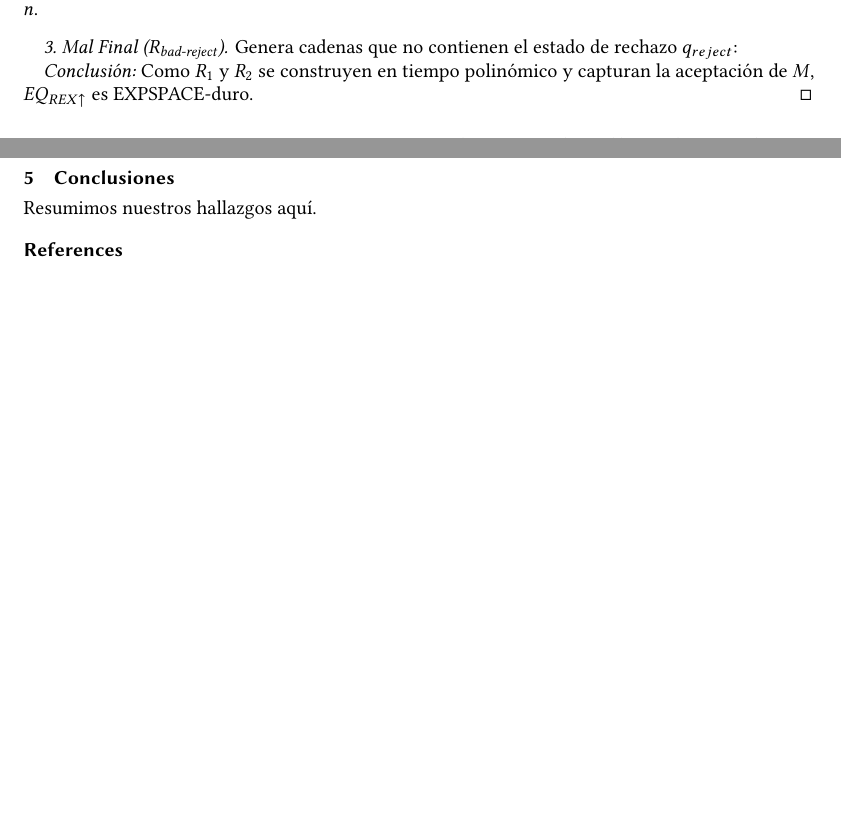
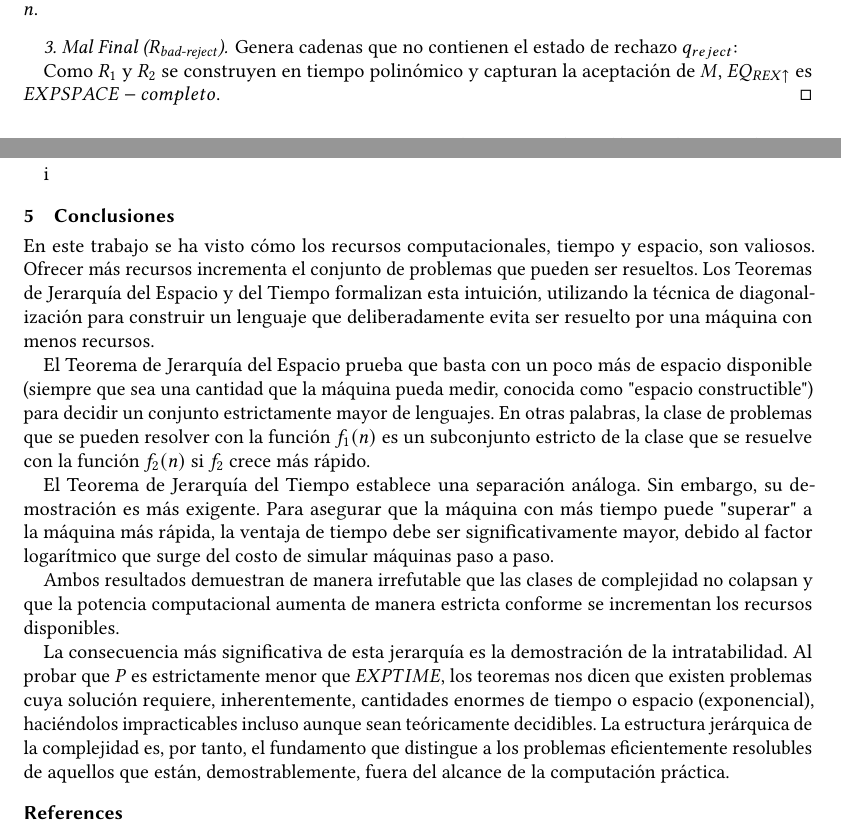
Before and after one commit to anasofiahdzz/Reporte-de-Exposicion-Complejidad, a LaTeX paper (teoremasDeJerarquia.tex): two parts of pages 7 and 8 of 8, joined at a grey line, cut so that both start at the same text, the shorter picture padded with empty space. Compiled offline with pdfLaTeX.

Commit message:
Conclusiones

```diff
--- a/teoremasDeJerarquia.tex
+++ b/teoremasDeJerarquia.tex
@@ -45,13 +45,13 @@
 \email{danielasanluisc@ciencias.unam.mx}
 
 % Autor 3
-\author{Nombre del Autor 3}
+\author{Metzitlalli Álvarez Ríos}
 \affiliation{
-  \institution{Otra Universidad/Departamento}
-  \city{Otra Ciudad}
-  \country{Otro País}
+  \institution{Universidad Nacional Autónoma de México, Facultad de Ciencias}
+  \city{Ciudad de México}
+  \country{México}
 }
-\email{autor2@ejemplo.com}
+\email{metzi.ar18@ciencias.unam.mx}
 
 %checar esto
 % Conceptos de Clasificación de Computación ACM (CCS)
@@ -550,10 +550,18 @@ A continuación se mostrará un problema $EXPSPACE-completo$.
 	Genera cadenas que no contienen el estado de rechazo $q_{reject}$:
 	\
 
-	\textit{Conclusión:} Como $R_1$ y $R_2$ se construyen en tiempo polinómico y capturan la aceptación de $M$, $EQ_{REX\uparrow}$ es EXPSPACE-duro.
-\end{proof}
+	Como $R_1$ y $R_2$ se construyen en tiempo polinómico y capturan la aceptación de $M$, $EQ_{REX\uparrow}$ es $EXPSPACE-completo$.
+\end{proof}i
 \section{Conclusiones}
-Resumimos nuestros hallazgos aquí.
+En este trabajo se ha visto cómo los recursos computacionales, tiempo y espacio, son valiosos. Ofrecer más recursos incrementa el conjunto de problemas que pueden ser resueltos. Los Teoremas de Jerarquía del Espacio y del Tiempo formalizan esta intuición, utilizando la técnica de diagonalización para construir un lenguaje que deliberadamente evita ser resuelto por una máquina con menos recursos.
+
+El Teorema de Jerarquía del Espacio prueba que basta con un poco más de espacio disponible (siempre que sea una cantidad que la máquina pueda medir, conocida como "espacio constructible") para decidir un conjunto estrictamente mayor de lenguajes. En otras palabras, la clase de problemas que se pueden resolver con la función $f_1(n)$ es un subconjunto estricto de la clase que se resuelve con la función $f_2(n)$ si $f_2$ crece más rápido.
+
+El Teorema de Jerarquía del Tiempo establece una separación análoga. Sin embargo, su demostración es más exigente. Para asegurar que la máquina con más tiempo puede "superar" a la máquina más rápida, la ventaja de tiempo debe ser significativamente mayor, debido al factor logarítmico que surge del costo de simular máquinas paso a paso.
+
+Ambos resultados demuestran de manera irrefutable que las clases de complejidad no colapsan y que la potencia computacional aumenta de manera estricta conforme se incrementan los recursos disponibles.
+
+La consecuencia más significativa de esta jerarquía es la demostración de la intratabilidad. Al probar que $P$ es estrictamente menor que $EXPTIME$, los teoremas nos dicen que existen problemas cuya solución requiere, inherentemente, cantidades enormes de tiempo o espacio (exponencial), haciéndolos impracticables incluso aunque sean teóricamente decidibles. La estructura jerárquica de la complejidad es, por tanto, el fundamento que distingue a los problemas eficientemente resolubles de aquellos que están, demostrablemente, fuera del alcance de la computación práctica.
 
 
 % ----------- 5. BIBLIOGRAFÍA -----------
```
Also changed, not shown: teoremasDeJerarquia.pdf, 3 other files.
